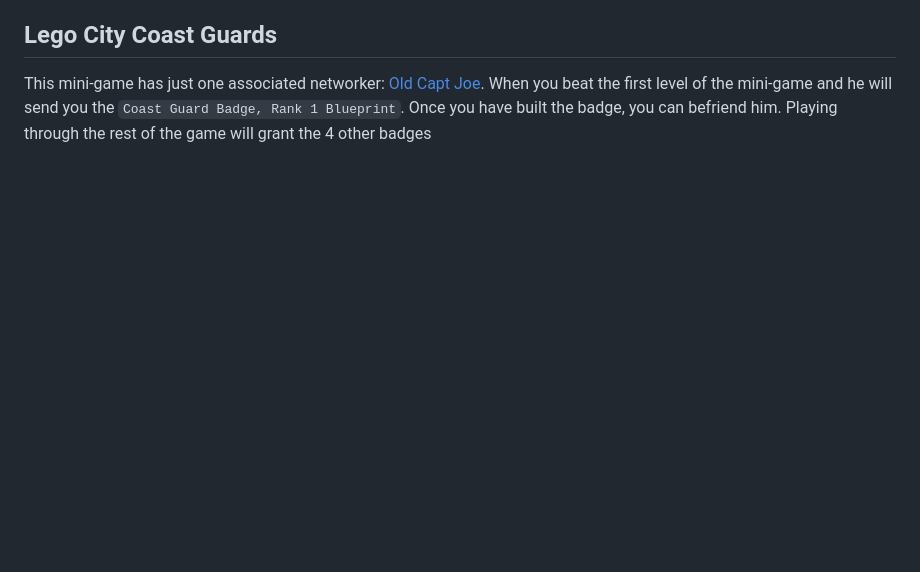
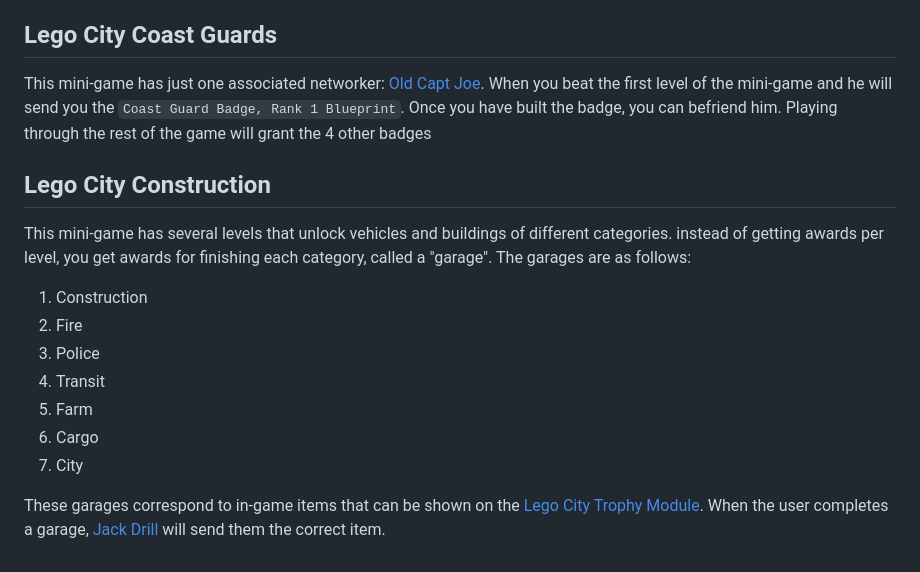
Before and after one commit to MellonNet/mln-backend-emulator, a Markdown page: integrations.md, the part around the change. Drawn GitHub-style; blank space fills up the shorter version.

Commit message:
Documented Construction game

```diff
--- a/integrations.md
+++ b/integrations.md
@@ -67,3 +67,17 @@ You can befriend each of these users without any requirements. Although the mini
 ## Lego City Coast Guards
 
 This mini-game has just one associated networker: [Old Capt Joe](https://mylegonetwork.fandom.com/wiki/Old_Capt_Joe). When you beat the first level of the mini-game and he will send you the `Coast Guard Badge, Rank 1 Blueprint`. Once you have built the badge, you can befriend him. Playing through the rest of the game will grant the 4 other badges
+
+## Lego City Construction
+
+This mini-game has several levels that unlock vehicles and buildings of different categories. instead of getting awards per level, you get awards for finishing each category, called a "garage". The garages are as follows:
+
+1. Construction
+2. Fire
+3. Police
+4. Transit
+5. Farm
+6. Cargo
+7. City
+
+These garages correspond to in-game items that can be shown on the [Lego City Trophy Module](https://mylegonetwork.fandom.com/wiki/LEGO_CITY_Trophy_Module). When the user completes a garage, [Jack Drill](https://mylegonetwork.fandom.com/wiki/Jack_Drill) will send them the correct item.
```
